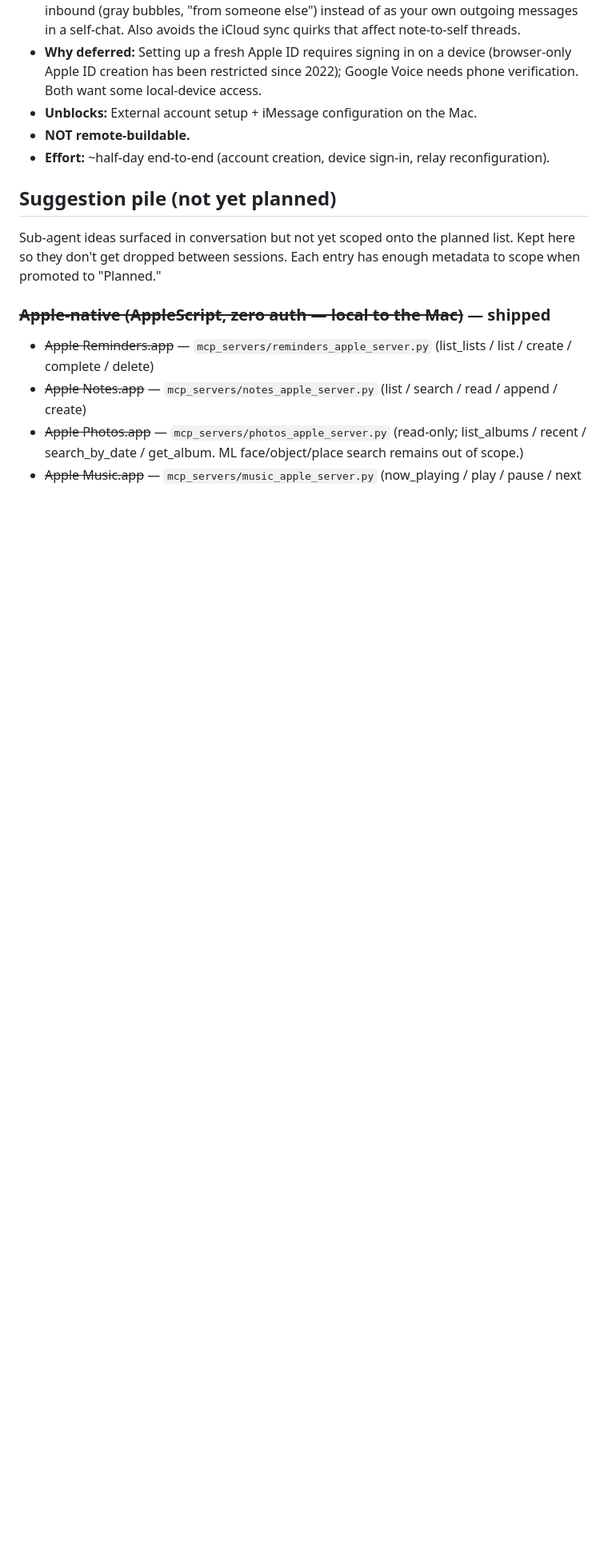
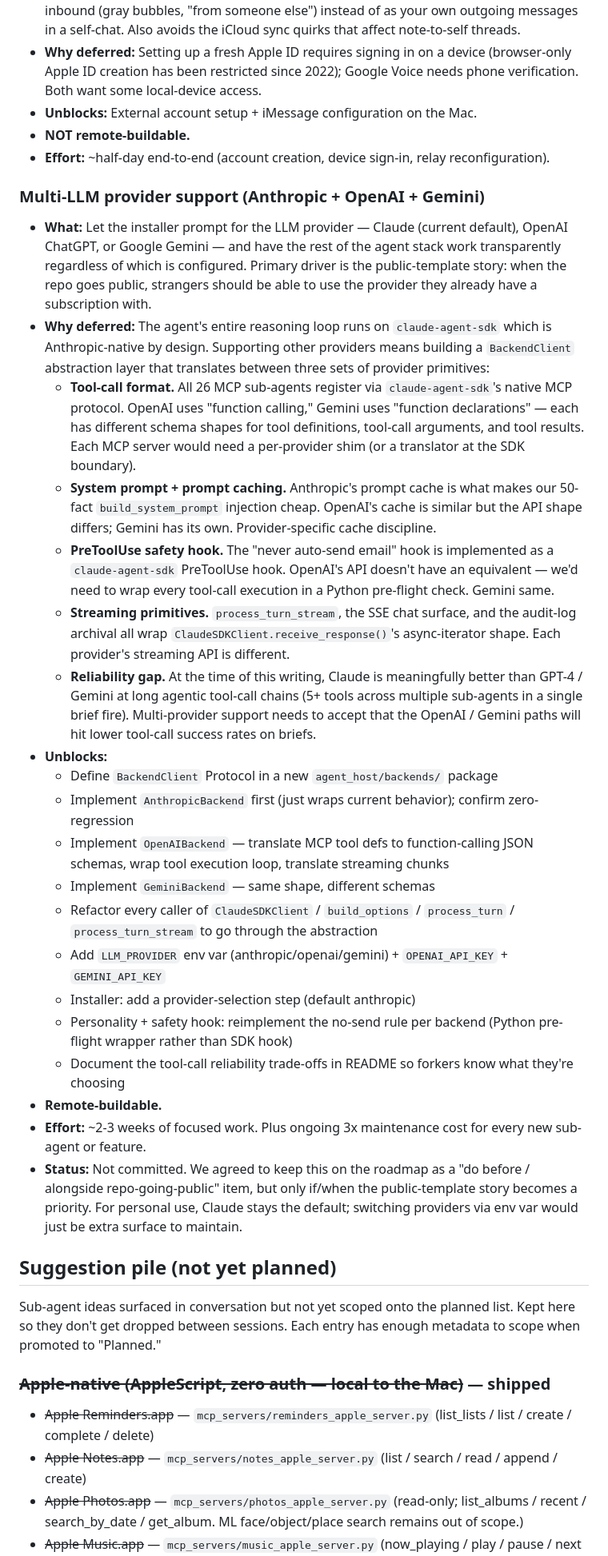
Before and after one commit to scuret/personal_agent, a Markdown page: v1/ROADMAP.md, the part around the change. Shown at 80% size. GitHub-like rendering; blank space fills up the shorter version.

Commit message:
ROADMAP: add multi-LLM provider support as deferred public-template item
Captures the architectural reality of swapping Anthropic for OpenAI /
Gemini as a backend: would need a BackendClient abstraction, per-
provider MCP tool-call translation, prompt-cache discipline, safety-
hook reimplementation, and acceptance of tool-call reliability gap.

Driven by the public-template story rather than personal use. We
explicitly agreed not to commit to it now — kept on the roadmap so the
trade-offs are documented when/if it surfaces alongside going-public
prep.

Co-Authored-By: Claude Opus 4.7 (1M context) <noreply@anthropic.com>

```diff
--- a/v1/ROADMAP.md
+++ b/v1/ROADMAP.md
@@ -94,6 +94,28 @@ Each item lists what it adds, why it's not in yet, and what unblocks it.
 - **Unblocks:** External account setup + iMessage configuration on the Mac.
 - **NOT remote-buildable.**
 - **Effort:** ~half-day end-to-end (account creation, device sign-in, relay reconfiguration).
+
+### Multi-LLM provider support (Anthropic + OpenAI + Gemini)
+- **What:** Let the installer prompt for the LLM provider — Claude (current default), OpenAI ChatGPT, or Google Gemini — and have the rest of the agent stack work transparently regardless of which is configured. Primary driver is the public-template story: when the repo goes public, strangers should be able to use the provider they already have a subscription with.
+- **Why deferred:** The agent's entire reasoning loop runs on `claude-agent-sdk` which is Anthropic-native by design. Supporting other providers means building a `BackendClient` abstraction layer that translates between three sets of provider primitives:
+  - **Tool-call format.** All 26 MCP sub-agents register via `claude-agent-sdk`'s native MCP protocol. OpenAI uses "function calling," Gemini uses "function declarations" — each has different schema shapes for tool definitions, tool-call arguments, and tool results. Each MCP server would need a per-provider shim (or a translator at the SDK boundary).
+  - **System prompt + prompt caching.** Anthropic's prompt cache is what makes our 50-fact `build_system_prompt` injection cheap. OpenAI's cache is similar but the API shape differs; Gemini has its own. Provider-specific cache discipline.
+  - **PreToolUse safety hook.** The "never auto-send email" hook is implemented as a `claude-agent-sdk` PreToolUse hook. OpenAI's API doesn't have an equivalent — we'd need to wrap every tool-call execution in a Python pre-flight check. Gemini same.
+  - **Streaming primitives.** `process_turn_stream`, the SSE chat surface, and the audit-log archival all wrap `ClaudeSDKClient.receive_response()`'s async-iterator shape. Each provider's streaming API is different.
+  - **Reliability gap.** At the time of this writing, Claude is meaningfully better than GPT-4 / Gemini at long agentic tool-call chains (5+ tools across multiple sub-agents in a single brief fire). Multi-provider support needs to accept that the OpenAI / Gemini paths will hit lower tool-call success rates on briefs.
+- **Unblocks:**
+  - Define `BackendClient` Protocol in a new `agent_host/backends/` package
+  - Implement `AnthropicBackend` first (just wraps current behavior); confirm zero-regression
+  - Implement `OpenAIBackend` — translate MCP tool defs to function-calling JSON schemas, wrap tool execution loop, translate streaming chunks
+  - Implement `GeminiBackend` — same shape, different schemas
+  - Refactor every caller of `ClaudeSDKClient` / `build_options` / `process_turn` / `process_turn_stream` to go through the abstraction
+  - Add `LLM_PROVIDER` env var (anthropic/openai/gemini) + `OPENAI_API_KEY` + `GEMINI_API_KEY`
+  - Installer: add a provider-selection step (default anthropic)
+  - Personality + safety hook: reimplement the no-send rule per backend (Python pre-flight wrapper rather than SDK hook)
+  - Document the tool-call reliability trade-offs in README so forkers know what they're choosing
+- **Remote-buildable.**
+- **Effort:** ~2-3 weeks of focused work. Plus ongoing 3x maintenance cost for every new sub-agent or feature.
+- **Status:** Not committed. We agreed to keep this on the roadmap as a "do before / alongside repo-going-public" item, but only if/when the public-template story becomes a priority. For personal use, Claude stays the default; switching providers via env var would just be extra surface to maintain.
 
 ## Suggestion pile (not yet planned)
 
```
